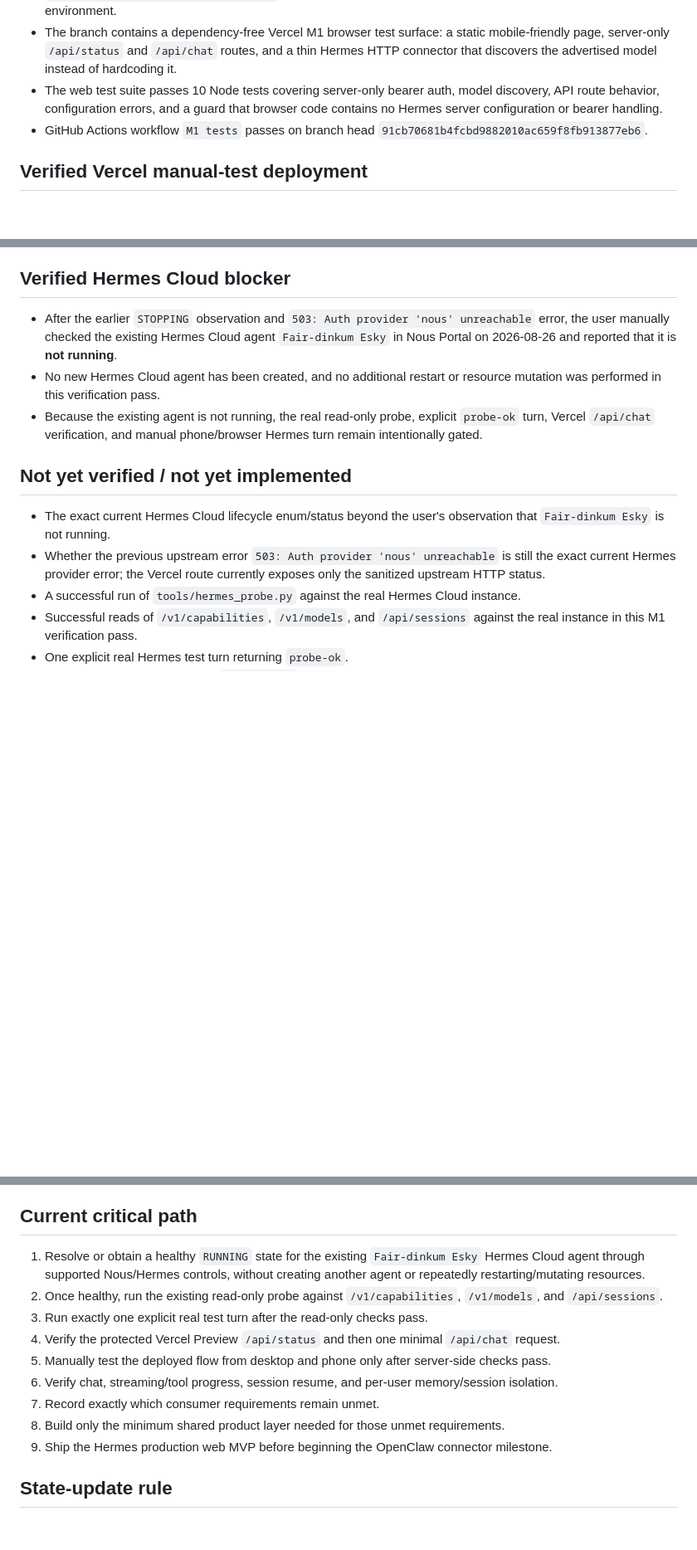
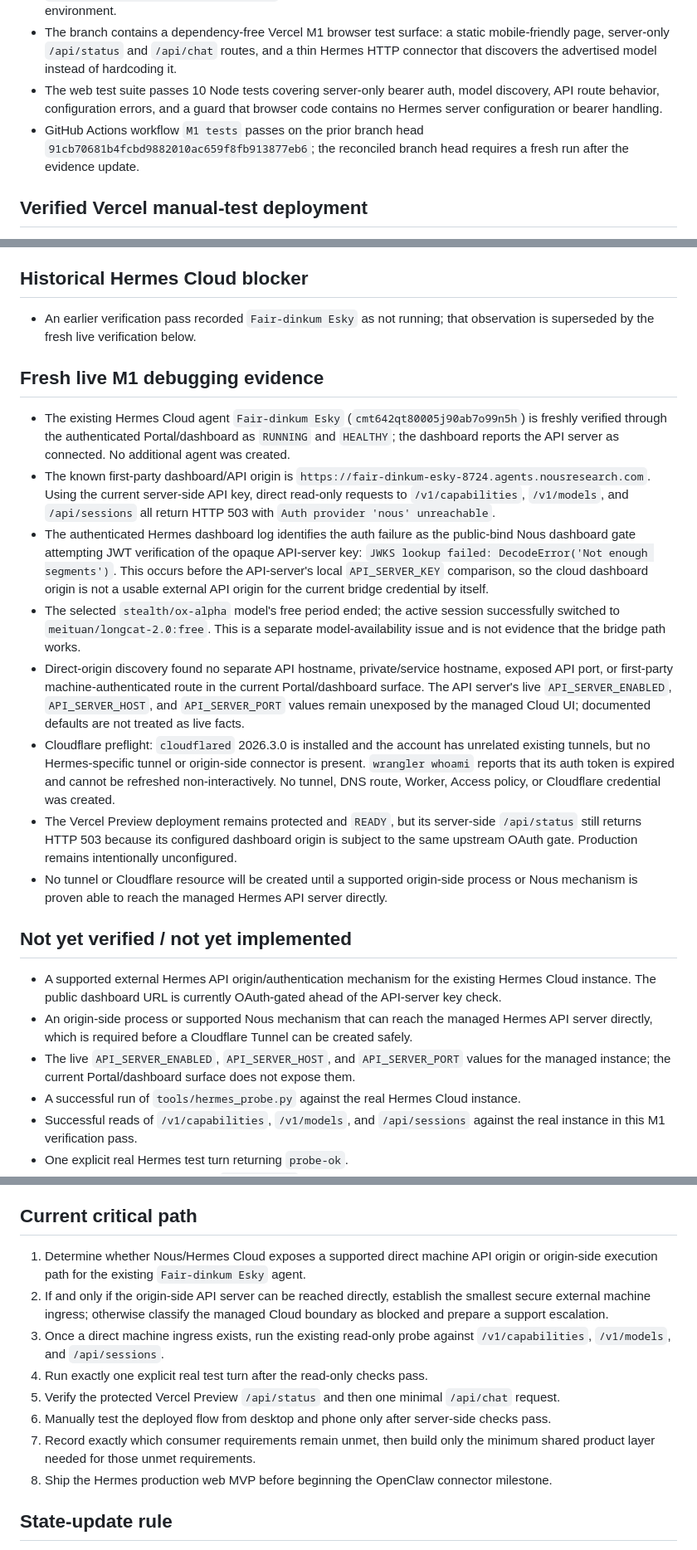
Before and after one commit to davidlifschitz/ChatGPTHarnessPlugin, a Markdown page: STATE.md, 3 parts joined by grey strips. Shown at 83% size. Drawn GitHub-style; blank space fills up the shorter version.

Commit message:
docs: reconcile current Hermes ingress evidence

```diff
--- a/STATE.md
+++ b/STATE.md
@@ -45,7 +45,7 @@ Authoritative references:
 - `python tools/hermes_probe.py --help` and Python bytecode compilation succeed in the local validation environment.
 - The branch contains a dependency-free Vercel M1 browser test surface: a static mobile-friendly page, server-only `/api/status` and `/api/chat` routes, and a thin Hermes HTTP connector that discovers the advertised model instead of hardcoding it.
 - The web test suite passes 10 Node tests covering server-only bearer auth, model discovery, API route behavior, configuration errors, and a guard that browser code contains no Hermes server configuration or bearer handling.
-- GitHub Actions workflow `M1 tests` passes on branch head `91cb70681b4fcbd9882010ac659f8fb913877eb6`.
+- GitHub Actions workflow `M1 tests` passes on the prior branch head `91cb70681b4fcbd9882010ac659f8fb913877eb6`; the reconciled branch head requires a fresh run after the evidence update.
 
 ## Verified Vercel manual-test deployment
 
@@ -60,16 +60,26 @@ Authoritative references:
 - The latest observed status result is therefore still blocked at the Hermes/upstream health boundary. A successful Hermes connection has not yet been observed from Vercel.
 - No Hermes credential or Hermes base URL is present in browser-served HTML.
 
-## Verified Hermes Cloud blocker
+## Historical Hermes Cloud blocker
 
-- After the earlier `STOPPING` observation and `503: Auth provider 'nous' unreachable` error, the user manually checked the existing Hermes Cloud agent `Fair-dinkum Esky` in Nous Portal on 2026-08-26 and reported that it is **not running**.
-- No new Hermes Cloud agent has been created, and no additional restart or resource mutation was performed in this verification pass.
-- Because the existing agent is not running, the real read-only probe, explicit `probe-ok` turn, Vercel `/api/chat` verification, and manual phone/browser Hermes turn remain intentionally gated.
+- An earlier verification pass recorded `Fair-dinkum Esky` as not running; that observation is superseded by the fresh live verification below.
+
+## Fresh live M1 debugging evidence
+
+- The existing Hermes Cloud agent `Fair-dinkum Esky` (`cmt642qt80005j90ab7o99n5h`) is freshly verified through the authenticated Portal/dashboard as `RUNNING` and `HEALTHY`; the dashboard reports the API server as connected. No additional agent was created.
+- The known first-party dashboard/API origin is `https://fair-dinkum-esky-8724.agents.nousresearch.com`. Using the current server-side API key, direct read-only requests to `/v1/capabilities`, `/v1/models`, and `/api/sessions` all return HTTP 503 with `Auth provider 'nous' unreachable`.
+- The authenticated Hermes dashboard log identifies the auth failure as the public-bind Nous dashboard gate attempting JWT verification of the opaque API-server key: `JWKS lookup failed: DecodeError('Not enough segments')`. This occurs before the API-server's local `API_SERVER_KEY` comparison, so the cloud dashboard origin is not a usable external API origin for the current bridge credential by itself.
+- The selected `stealth/ox-alpha` model's free period ended; the active session successfully switched to `meituan/longcat-2.0:free`. This is a separate model-availability issue and is not evidence that the bridge path works.
+- Direct-origin discovery found no separate API hostname, private/service hostname, exposed API port, or first-party machine-authenticated route in the current Portal/dashboard surface. The API server's live `API_SERVER_ENABLED`, `API_SERVER_HOST`, and `API_SERVER_PORT` values remain unexposed by the managed Cloud UI; documented defaults are not treated as live facts.
+- Cloudflare preflight: `cloudflared` 2026.3.0 is installed and the account has unrelated existing tunnels, but no Hermes-specific tunnel or origin-side connector is present. `wrangler whoami` reports that its auth token is expired and cannot be refreshed non-interactively. No tunnel, DNS route, Worker, Access policy, or Cloudflare credential was created.
+- The Vercel Preview deployment remains protected and `READY`, but its server-side `/api/status` still returns HTTP 503 because its configured dashboard origin is subject to the same upstream OAuth gate. Production remains intentionally unconfigured.
+- No tunnel or Cloudflare resource will be created until a supported origin-side process or Nous mechanism is proven able to reach the managed Hermes API server directly.
 
 ## Not yet verified / not yet implemented
 
-- The exact current Hermes Cloud lifecycle enum/status beyond the user's observation that `Fair-dinkum Esky` is not running.
-- Whether the previous upstream error `503: Auth provider 'nous' unreachable` is still the exact current Hermes provider error; the Vercel route currently exposes only the sanitized upstream HTTP status.
+- A supported external Hermes API origin/authentication mechanism for the existing Hermes Cloud instance. The public dashboard URL is currently OAuth-gated ahead of the API-server key check.
+- An origin-side process or supported Nous mechanism that can reach the managed Hermes API server directly, which is required before a Cloudflare Tunnel can be created safely.
+- The live `API_SERVER_ENABLED`, `API_SERVER_HOST`, and `API_SERVER_PORT` values for the managed instance; the current Portal/dashboard surface does not expose them.
 - A successful run of `tools/hermes_probe.py` against the real Hermes Cloud instance.
 - Successful reads of `/v1/capabilities`, `/v1/models`, and `/api/sessions` against the real instance in this M1 verification pass.
 - One explicit real Hermes test turn returning `probe-ok`.
@@ -89,15 +99,14 @@ Authoritative references:
 
 ## Current critical path
 
-1. Resolve or obtain a healthy `RUNNING` state for the existing `Fair-dinkum Esky` Hermes Cloud agent through supported Nous/Hermes controls, without creating another agent or repeatedly restarting/mutating resources.
-2. Once healthy, run the existing read-only probe against `/v1/capabilities`, `/v1/models`, and `/api/sessions`.
-3. Run exactly one explicit real test turn after the read-only checks pass.
-4. Verify the protected Vercel Preview `/api/status` and then one minimal `/api/chat` request.
-5. Manually test the deployed flow from desktop and phone only after server-side checks pass.
-6. Verify chat, streaming/tool progress, session resume, and per-user memory/session isolation.
-7. Record exactly which consumer requirements remain unmet.
-8. Build only the minimum shared product layer needed for those unmet requirements.
-9. Ship the Hermes production web MVP before beginning the OpenClaw connector milestone.
+1. Determine whether Nous/Hermes Cloud exposes a supported direct machine API origin or origin-side execution path for the existing `Fair-dinkum Esky` agent.
+2. If and only if the origin-side API server can be reached directly, establish the smallest secure external machine ingress; otherwise classify the managed Cloud boundary as blocked and prepare a support escalation.
+3. Once a direct machine ingress exists, run the existing read-only probe against `/v1/capabilities`, `/v1/models`, and `/api/sessions`.
+4. Run exactly one explicit real test turn after the read-only checks pass.
+5. Verify the protected Vercel Preview `/api/status` and then one minimal `/api/chat` request.
+6. Manually test the deployed flow from desktop and phone only after server-side checks pass.
+7. Record exactly which consumer requirements remain unmet, then build only the minimum shared product layer needed for those unmet requirements.
+8. Ship the Hermes production web MVP before beginning the OpenClaw connector milestone.
 
 ## State-update rule
 
```
